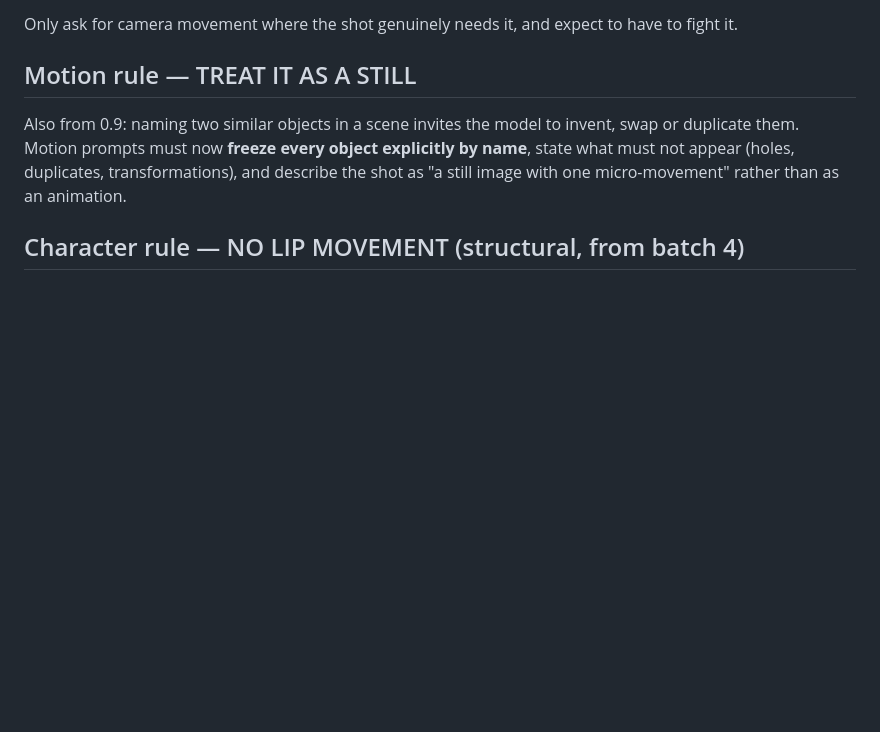
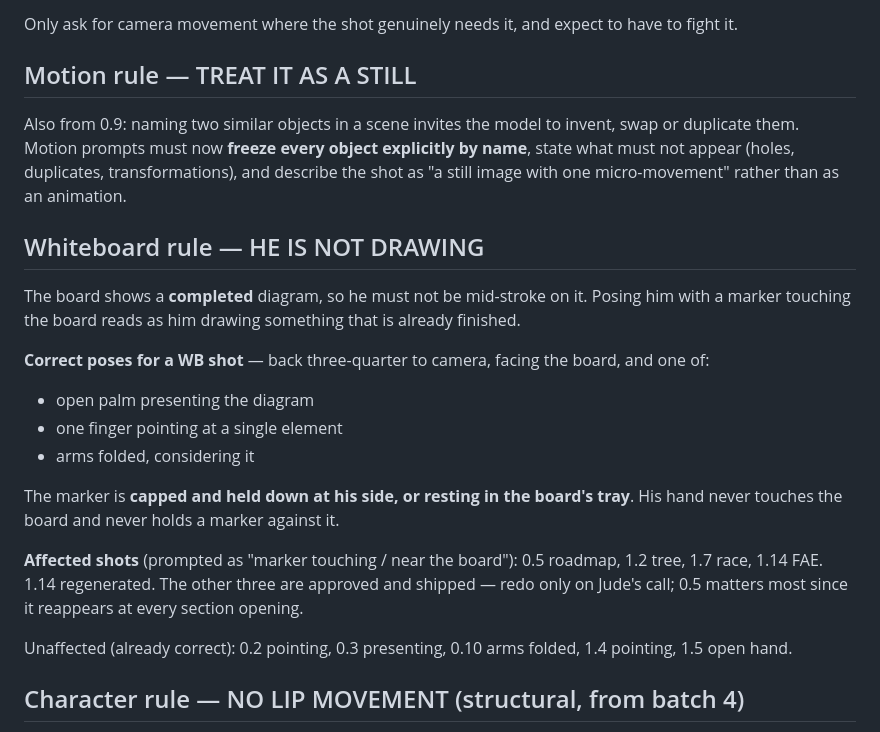
Before and after one commit to judelewis15-ops/vids, a Markdown page: docs/course-broll-production-log.md, the part around the change. Rendered like a GitHub page; blank space fills up the shorter version.

Commit message:
Whiteboard rule: he presents the diagram, he does not draw it
Posing him with a marker against the board reads as drawing a diagram
that is already complete. WB shots now use an open palm, a pointing
finger, or folded arms, with the marker capped at his side or in the
tray. 1.14 regenerated; 0.5, 1.2 and 1.7 carry the same error and await
a decision.

Co-Authored-By: Claude Opus 5 <noreply@anthropic.com>
Claude-Session: https://claude.ai/code/session_01EfqLcDjpVjF35wKr5z7e4F

```diff
--- a/docs/course-broll-production-log.md
+++ b/docs/course-broll-production-log.md
@@ -72,6 +72,26 @@ Also from 0.9: naming two similar objects in a scene invites the model to invent
 duplicate them. Motion prompts must now **freeze every object explicitly by name**, state what
 must not appear (holes, duplicates, transformations), and describe the shot as
 "a still image with one micro-movement" rather than as an animation.
+
+## Whiteboard rule — HE IS NOT DRAWING
+
+The board shows a **completed** diagram, so he must not be mid-stroke on it. Posing him with a
+marker touching the board reads as him drawing something that is already finished.
+
+**Correct poses for a WB shot** — back three-quarter to camera, facing the board, and one of:
+- open palm presenting the diagram
+- one finger pointing at a single element
+- arms folded, considering it
+
+The marker is **capped and held down at his side, or resting in the board's tray**. His hand
+never touches the board and never holds a marker against it.
+
+**Affected shots** (prompted as "marker touching / near the board"): 0.5 roadmap, 1.2 tree,
+1.7 race, 1.14 FAE. 1.14 regenerated. The other three are approved and shipped — redo only on
+Jude's call; 0.5 matters most since it reappears at every section opening.
+
+Unaffected (already correct): 0.2 pointing, 0.3 presenting, 0.10 arms folded, 1.4 pointing,
+1.5 open hand.
 
 ## Character rule — NO LIP MOVEMENT (structural, from batch 4)
 
```
